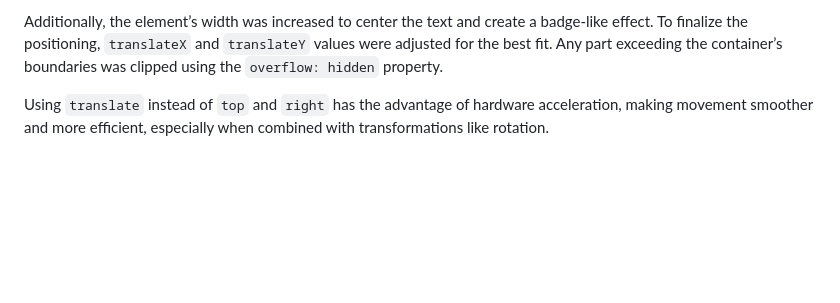
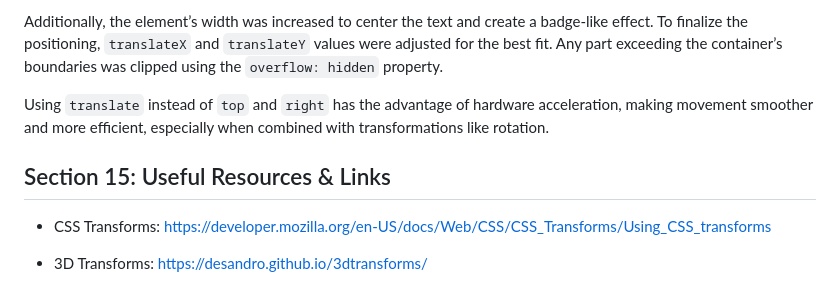
Before and after one commit to fpvilela/css-complete-guide, a Markdown page: README.md, the part around the change. Drawn GitHub-style; blank space fills up the shorter version.

Commit message:
section 15: useful Resources & links

```diff
--- a/README.md
+++ b/README.md
@@ -644,3 +644,9 @@ The best approach for visually moving an element is using the `translate` functi
 Additionally, the element’s width was increased to center the text and create a badge-like effect. To finalize the positioning, `translateX` and `translateY` values were adjusted for the best fit. Any part exceeding the container’s boundaries was clipped using the `overflow: hidden` property.
 
 Using `translate` instead of `top` and `right` has the advantage of hardware acceleration, making movement smoother and more efficient, especially when combined with transformations like rotation.
+
+## Section 15: Useful Resources & Links
+
+- CSS Transforms: https://developer.mozilla.org/en-US/docs/Web/CSS/CSS_Transforms/Using_CSS_transforms
+
+- 3D Transforms: https://desandro.github.io/3dtransforms/
```
